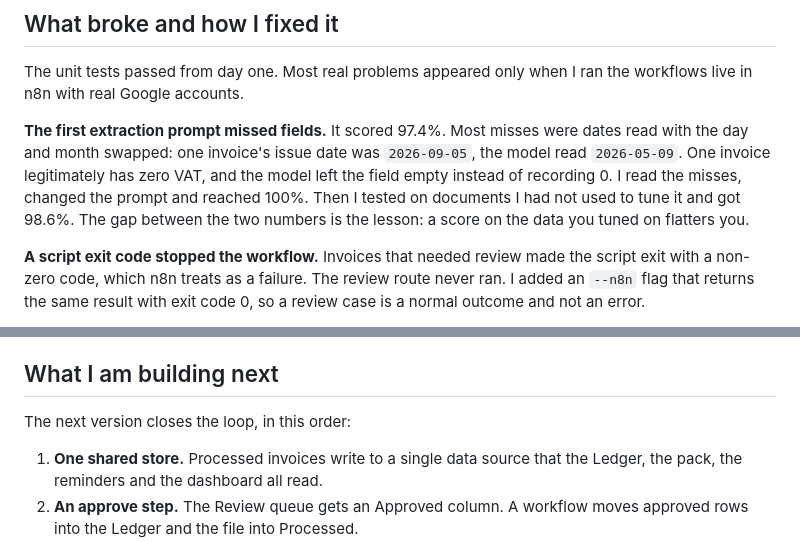
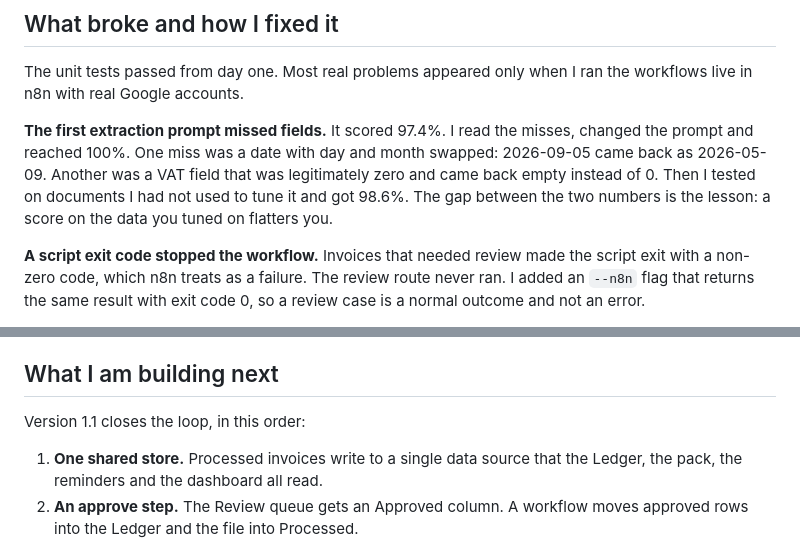
Before and after one commit to merkurmasha/invoice-automation, a Markdown page: docs/case-study.md, 2 parts joined by grey strips. Drawn GitHub-style.

```diff
--- a/docs/case-study.md
+++ b/docs/case-study.md
@@ -52,7 +54,7 @@ On the demo bank statement, 32 of 37 lines (86.5%) match automatically. The othe
 
 The unit tests passed from day one. Most real problems appeared only when I ran the workflows live in n8n with real Google accounts.
 
-**The first extraction prompt missed fields.** It scored 97.4%. Most misses were dates read with the day and month swapped: one invoice's issue date was `2026-09-05`, the model read `2026-05-09`. One invoice legitimately has zero VAT, and the model left the field empty instead of recording 0. I read the misses, changed the prompt and reached 100%. Then I tested on documents I had not used to tune it and got 98.6%. The gap between the two numbers is the lesson: a score on the data you tuned on flatters you.
+**The first extraction prompt missed fields.** It scored 97.4%. I read the misses, changed the prompt and reached 100%. One miss was a date with day and month swapped: 2026-09-05 came back as 2026-05-09. Another was a VAT field that was legitimately zero and came back empty instead of 0. Then I tested on documents I had not used to tune it and got 98.6%. The gap between the two numbers is the lesson: a score on the data you tuned on flatters you.
 
 **A script exit code stopped the workflow.** Invoices that needed review made the script exit with a non-zero code, which n8n treats as a failure. The review route never ran. I added an `--n8n` flag that returns the same result with exit code 0, so a review case is a normal outcome and not an error.
 
@@ -102,7 +104,7 @@ I directed the work and Claude Code wrote the code from my specifications. I set
 
 ## What I am building next
 
-The next version closes the loop, in this order:
+Version 1.1 closes the loop, in this order:
 
 1. **One shared store.** Processed invoices write to a single data source that the Ledger, the pack, the reminders and the dashboard all read.
 2. **An approve step.** The Review queue gets an Approved column. A workflow moves approved rows into the Ledger and the file into Processed.
```
Also changed, not shown: other parts of docs/case-study.md (+6 -4 lines).
